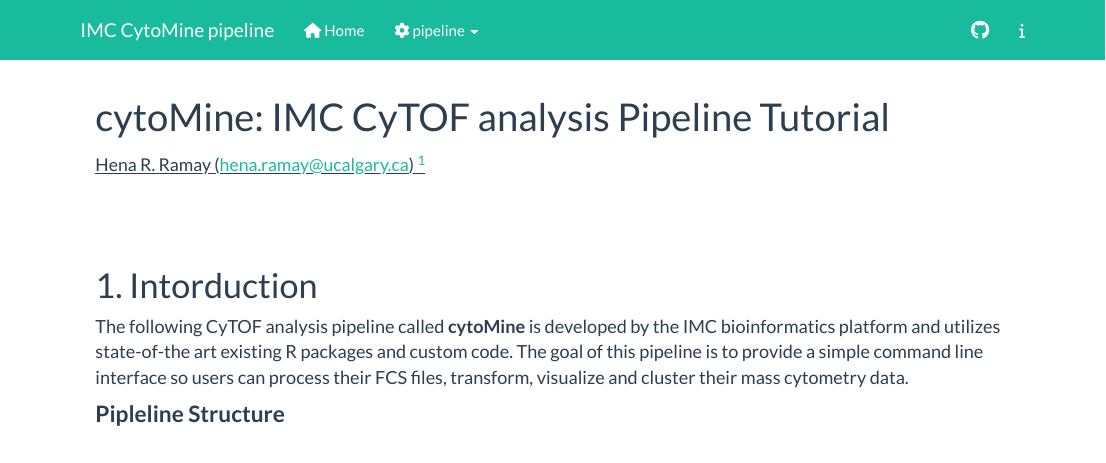
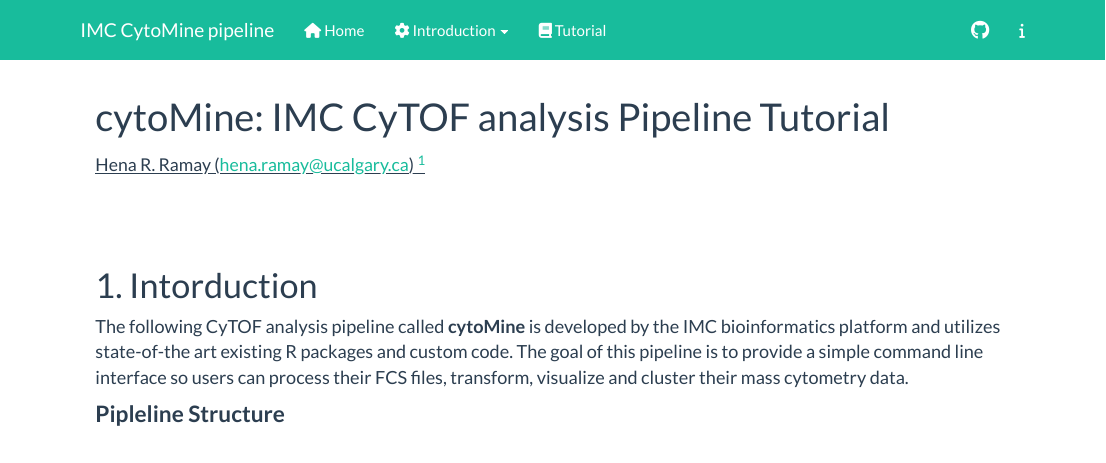
Before and after one commit to IMCBioinformatics/CyTOF, an R Markdown document (Tutorial.Rmd): the page in a window 1100 px wide, from its top. Rendered offline with R 4.5, knitr and Pandoc, with nearby package versions; both versions are drawn in the output format of the newer one; long lines of code are wrapped.

Commit message:
before modifying major files

```diff
--- a/Tutorial.Rmd
+++ b/Tutorial.Rmd
@@ -2,13 +2,13 @@
 title: "cytoMine: IMC CyTOF analysis Pipeline Tutorial"
 author:
 - Hena R. Ramay (hena.ramay@ucalgary.ca) ^[ Bioinformatics Platform \@ International Microbiome Centre, University of Calgary, Calgary, AB]
-output:
-  pdf_document:
-    number_sections: no
-    toc: yes
-    toc_depth: 4
-urlcolor: ProcessBlue
-header-includes: \usepackage{color}
+# output:
+#   pdf_document:
+#     number_sections: no
+#     toc: yes
+#     toc_depth: 4
+# urlcolor: ProcessBlue
+# header-includes: \usepackage{color}
 ---
 
 
--- a/_site.yml
+++ b/_site.yml
@@ -6,13 +6,10 @@ navbar:
     - text: "Home"
       icon: fa-home
       href: index.html
-    - text: "pipeline"
-      icon: fa-gear
+    - text: "Introduction"
+      href: introduction.html
+      icon: fa-cog
       menu:
-        - text: "Introduction"
-          href: introduction.html
-        - text: "Installation"
-          href: Installation.html
         - text: "Preporcessing"
           href:  preprocessing.html
         - text: "Visulaization"
@@ -21,8 +18,9 @@ navbar:
           href: clustering.html
         - text: "Discovery"
           href: discovery.html
-        - text: "Tutorial"
-          href: Tutorial.html
+    - text: "Tutorial"
+      href: Tutorial.html
+      icon: fa-book
 
   right:
     - icon: fa-github fa-lg
```
Also changed, not shown: introduction.Rmd (+2 -2 lines), preprocessing.Rmd (+7 -5 lines), Helpful_links.html, Tutorial.html, Tutorial.pdf, about.html, clustering.html, index.html, installation.html, introduction.html, preprocessing.html, visualization.html.
